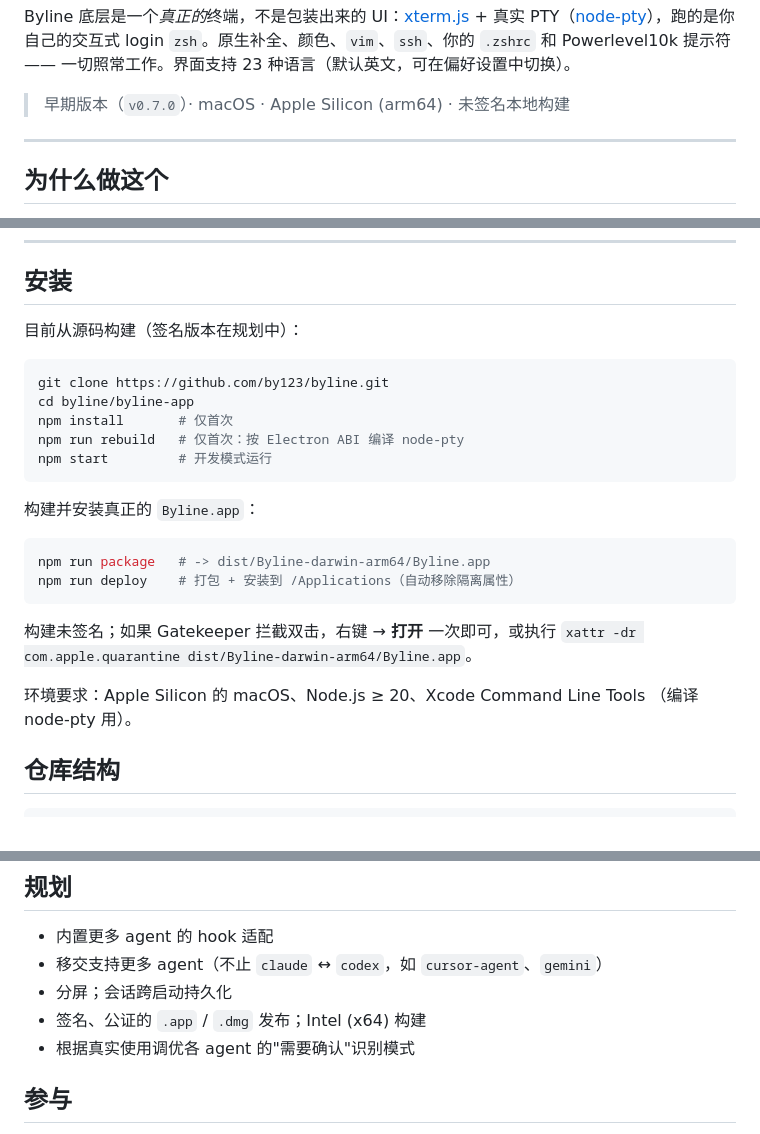
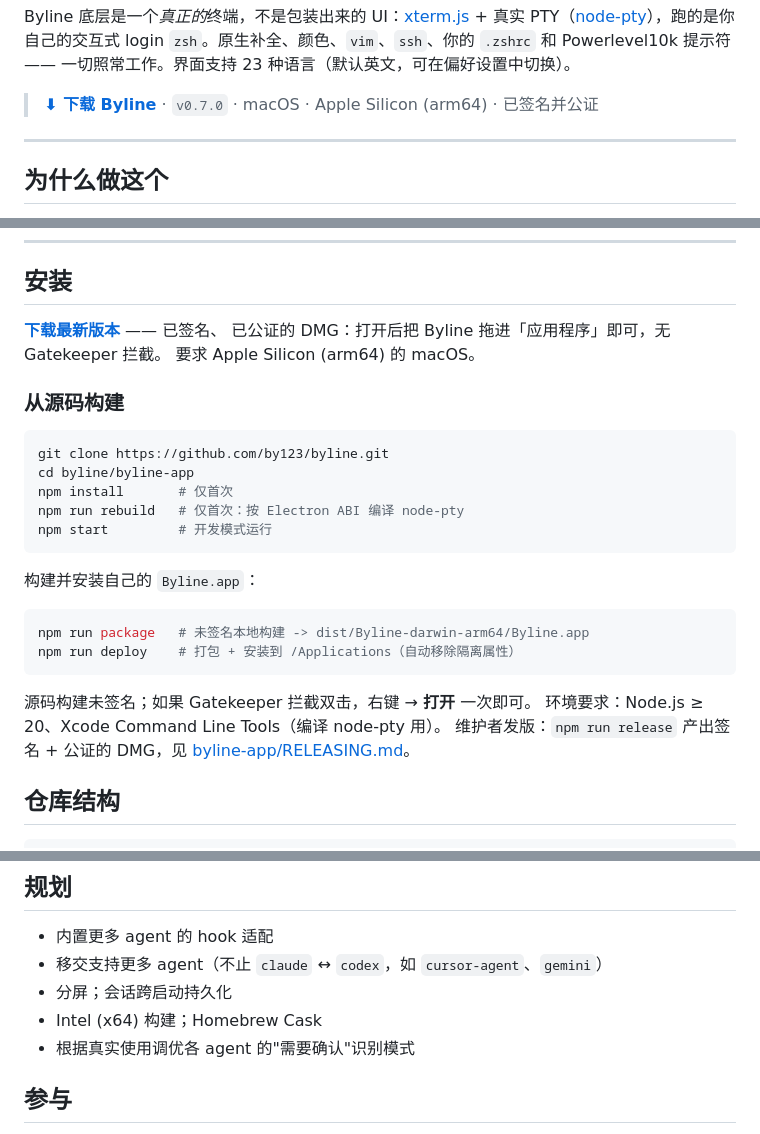
Before and after one commit to by123/byline, a Markdown page: README.zh-CN.md, 3 parts joined by grey strips. Rendered like a GitHub page.

````diff
--- a/README.zh-CN.md
+++ b/README.zh-CN.md
@@ -16,7 +16,7 @@ Byline 底层是一个*真正的*终端，不是包装出来的 UI：[xterm.js](
 login `zsh`。原生补全、颜色、`vim`、`ssh`、你的 `.zshrc` 和 Powerlevel10k 提示符 ——
 一切照常工作。界面支持 23 种语言（默认英文，可在偏好设置中切换）。
 
-> 早期版本（`v0.7.0`）· macOS · Apple Silicon (arm64) · 未签名本地构建
+> **[⬇ 下载 Byline](https://github.com/by123/byline/releases/latest)** · `v0.7.0` · macOS · Apple Silicon (arm64) · 已签名并公证
 
 ---
 
@@ -121,7 +121,11 @@ Byline 的另一件核心大事。开工的模型未必适合收尾 —— Claud
 
 ## 安装
 
-目前从源码构建（签名版本在规划中）：
+**[下载最新版本](https://github.com/by123/byline/releases/latest)** —— 已签名、
+已公证的 DMG：打开后把 Byline 拖进「应用程序」即可，无 Gatekeeper 拦截。
+要求 Apple Silicon (arm64) 的 macOS。
+
+### 从源码构建
 
 ```bash
 git clone https://github.com/by123/byline.git
@@ -131,18 +135,17 @@ npm run rebuild   # 仅首次：按 Electron ABI 编译 node-pty
 npm start         # 开发模式运行
 ```
 
-构建并安装真正的 `Byline.app`：
+构建并安装自己的 `Byline.app`：
 
 ```bash
-npm run package   # -> dist/Byline-darwin-arm64/Byline.app
+npm run package   # 未签名本地构建 -> dist/Byline-darwin-arm64/Byline.app
 npm run deploy    # 打包 + 安装到 /Applications（自动移除隔离属性）
 ```
 
-构建未签名；如果 Gatekeeper 拦截双击，右键 → **打开** 一次即可，或执行
-`xattr -dr com.apple.quarantine dist/Byline-darwin-arm64/Byline.app`。
-
-环境要求：Apple Silicon 的 macOS、Node.js ≥ 20、Xcode Command Line Tools
-（编译 node-pty 用）。
+源码构建未签名；如果 Gatekeeper 拦截双击，右键 → **打开** 一次即可。
+环境要求：Node.js ≥ 20、Xcode Command Line Tools（编译 node-pty 用）。
+维护者发版：`npm run release` 产出签名 + 公证的 DMG，见
+[byline-app/RELEASING.md](byline-app/RELEASING.md)。
 
 ## 仓库结构
 
@@ -168,7 +171,7 @@ byline-terminal/       早期单文件 HTML 设计原型（仅存档）
 - 内置更多 agent 的 hook 适配
 - 移交支持更多 agent（不止 `claude` ↔ `codex`，如 `cursor-agent`、`gemini`）
 - 分屏；会话跨启动持久化
-- 签名、公证的 `.app` / `.dmg` 发布；Intel (x64) 构建
+- Intel (x64) 构建；Homebrew Cask
 - 根据真实使用调优各 agent 的"需要确认"识别模式
 
 ## 参与
````
Also changed, not shown: README.md (+13 -10 lines).
